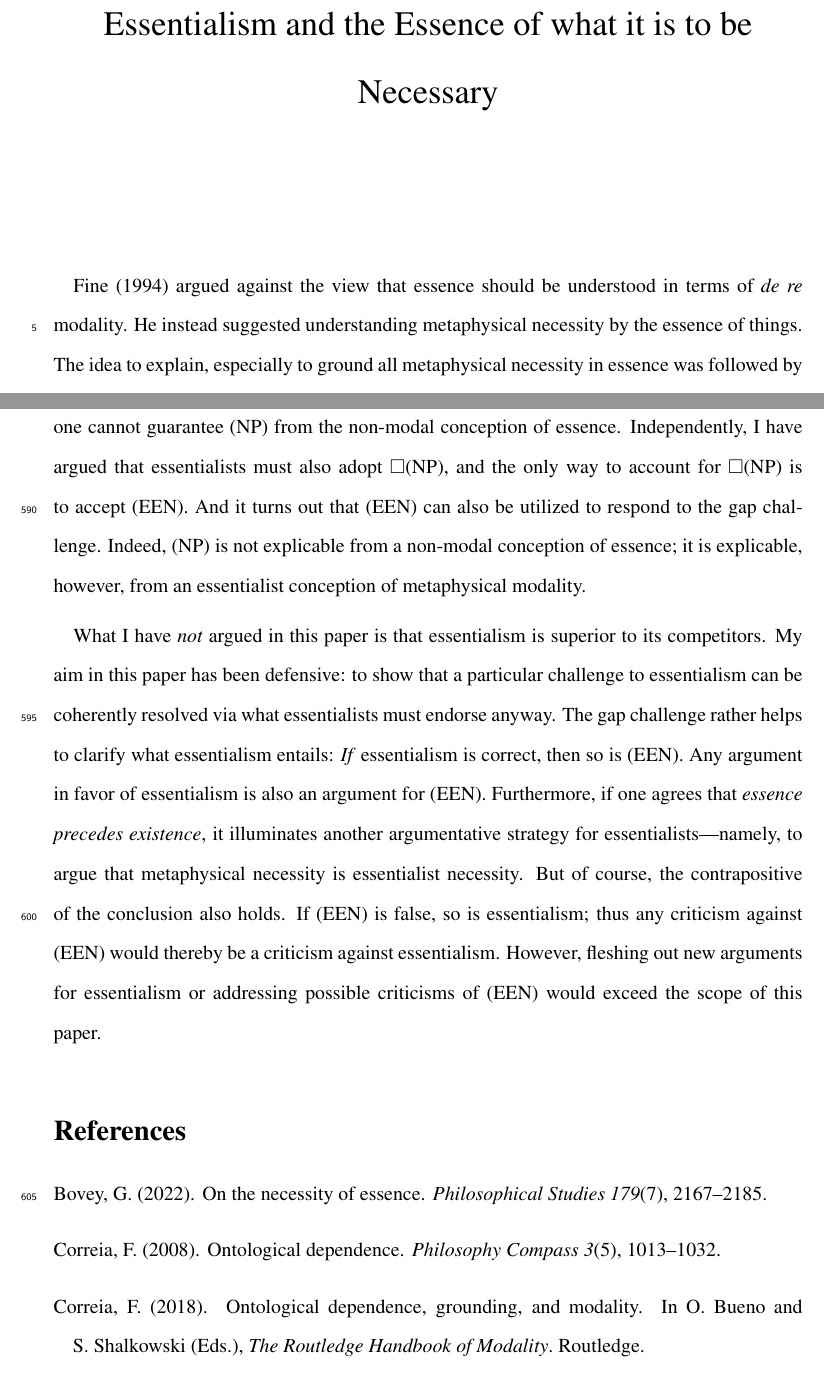
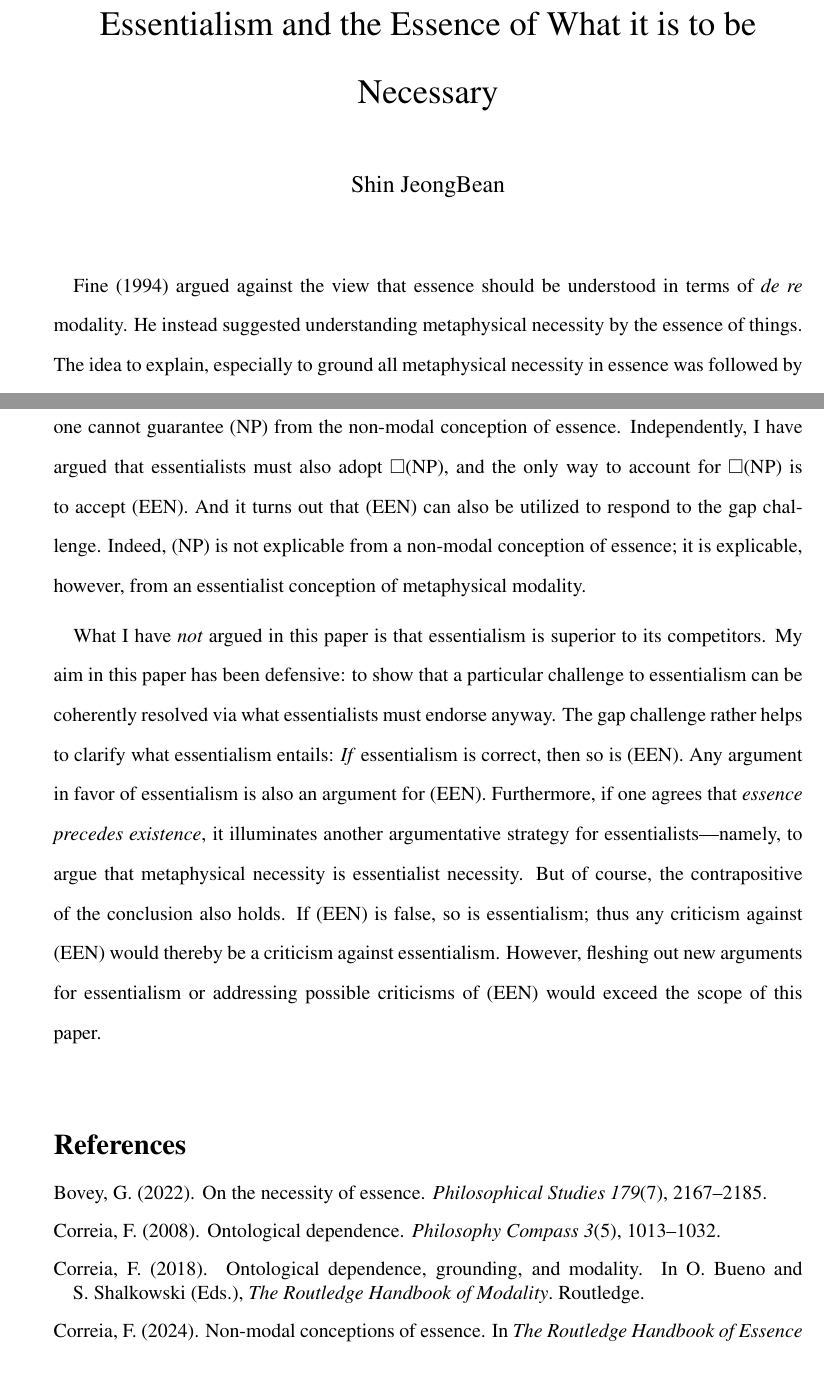
Before and after one commit to citron2357/Ess-Nec, a LaTeX document (main.tex): two parts of pages 1 and 24 of 27 before the commit and two parts of pages 1 and 24 of 26 after it, joined at a grey line, cut so that both start at the same text. Compiled offline with pdfLaTeX.

Commit message:
before revision

```diff
--- a/main.tex
+++ b/main.tex
@@ -4,8 +4,8 @@
 \usepackage[a4paper, margin=2.54cm]{geometry}
 \usepackage{amssymb}
 \usepackage{lineno}
-\linenumbers
-\modulolinenumbers[5]
+%\linenumbers
+%\modulolinenumbers[5]
 \usepackage{amsmath}
 \usepackage{bm}
 \usepackage{mathptmx}
@@ -17,8 +17,8 @@
 \usepackage[authoryear,round]{natbib}
 \bibliographystyle{chicago}
 
-\title{Essentialism and the Essence of what it is to be Necessary}
-\author{}
+\title{Essentialism and the Essence of What it is to be Necessary}
+\author{Shin JeongBean}
 \date{}
 \begin{document}
 \setlength{\parskip}{6pt}
@@ -234,3 +234,4 @@ I have argued that essentialists must accept (EEN), and that by accepting (EEN),
 \par
 What I have \textit{not} argued in this paper is that essentialism is superior to its competitors. My aim in this paper has been defensive: to show that a particular challenge to essentialism can be coherently resolved via what essentialists must endorse anyway. The gap challenge rather helps to clarify what essentialism entails: \textit{If} essentialism is correct, then so is (EEN). Any argument in favor of essentialism is also an argument for (EEN). Furthermore, if one agrees that \textit{essence precedes existence}, it illuminates another argumentative strategy for essentialists---namely, to argue that metaphysical necessity is essentialist necessity. But of course, the contrapositive of the conclusion also holds. If (EEN) is false, so is essentialism; thus any criticism against (EEN) would thereby be a criticism against essentialism. However, fleshing out new arguments for essentialism or addressing possible criticisms of (EEN) would exceed the scope of this paper.
 % --- BIBLIOGRAPHY --
+\begin{singlespace}
```
Also changed, not shown: refs.bib (+2 -1 lines), main.pdf, main.tex (5 more changed lines).
